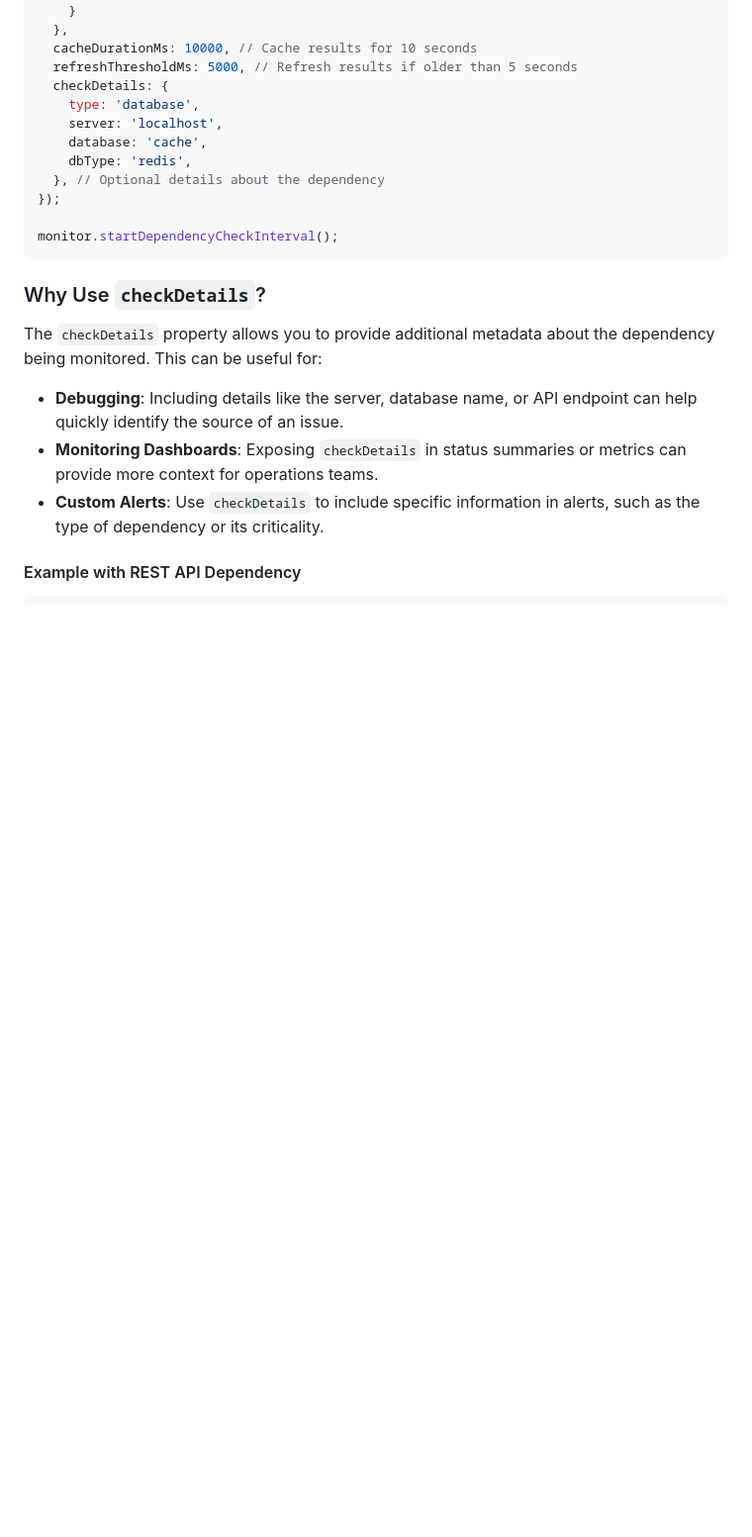
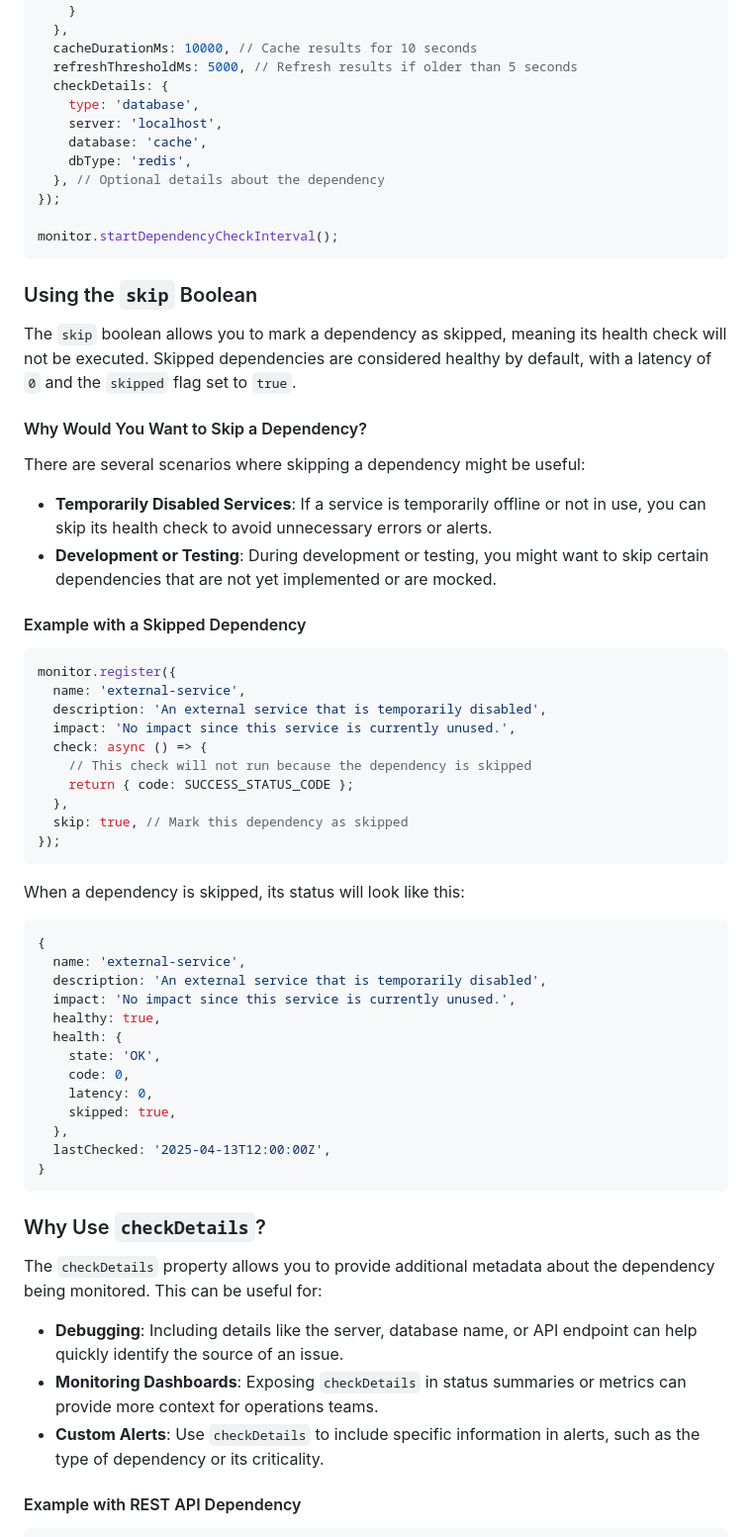
Before and after one commit to dantheuber/proactive-deps, a Markdown page: README.md, the part around one of its changes. Shown at 99% size. Rendered like a GitHub page; blank space fills up the shorter version.

````diff
--- a/README.md
+++ b/README.md
@@ -69,6 +69,50 @@ monitor.register({
 });
 
 monitor.startDependencyCheckInterval();
+```
+
+### Using the `skip` Boolean
+
+The `skip` boolean allows you to mark a dependency as skipped, meaning its health check will not be executed. Skipped dependencies are considered healthy by default, with a latency of `0` and the `skipped` flag set to `true`.
+
+#### Why Would You Want to Skip a Dependency?
+
+There are several scenarios where skipping a dependency might be useful:
+
+- **Temporarily Disabled Services**: If a service is temporarily offline or not in use, you can skip its health check to avoid unnecessary errors or alerts.
+- **Development or Testing**: During development or testing, you might want to skip certain dependencies that are not yet implemented or are mocked.
+
+#### Example with a Skipped Dependency
+
+```js
+monitor.register({
+  name: 'external-service',
+  description: 'An external service that is temporarily disabled',
+  impact: 'No impact since this service is currently unused.',
+  check: async () => {
+    // This check will not run because the dependency is skipped
+    return { code: SUCCESS_STATUS_CODE };
+  },
+  skip: true, // Mark this dependency as skipped
+});
+```
+
+When a dependency is skipped, its status will look like this:
+
+```js
+{
+  name: 'external-service',
+  description: 'An external service that is temporarily disabled',
+  impact: 'No impact since this service is currently unused.',
+  healthy: true,
+  health: {
+    state: 'OK',
+    code: 0,
+    latency: 0,
+    skipped: true,
+  },
+  lastChecked: '2025-04-13T12:00:00Z',
+}
 ```
 
 ### Why Use `checkDetails`?
````
Also changed, not shown: other parts of README.md (+13 -7 lines).
